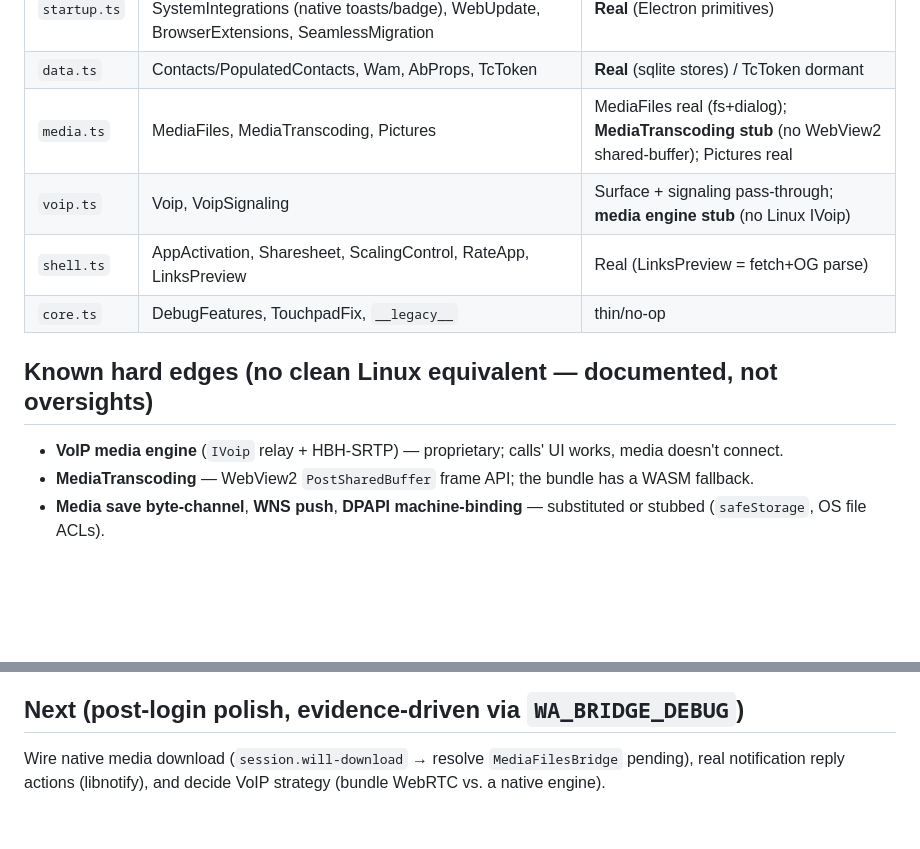
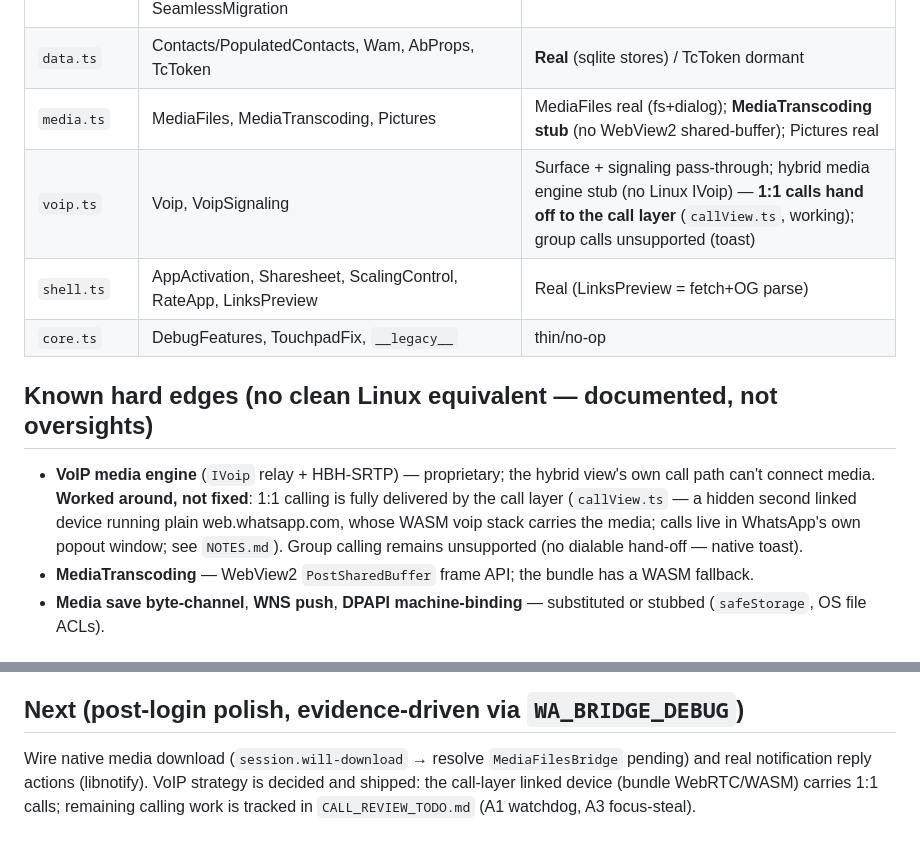
Before and after one commit to amanverma-765/WhatsWine, a Markdown page: PORTING.md, 2 parts joined by grey strips. Rendered like a GitHub page; blank space fills up the shorter version.

```diff
--- a/PORTING.md
+++ b/PORTING.md
@@ -37,12 +37,16 @@ renders the QR → pairs → **login sticks** → syncs contacts/profile-picture
 | `startup.ts` | Connection, NativeAppState, Preferences, SystemIntegrations (native toasts/badge), WebUpdate, BrowserExtensions, SeamlessMigration | **Real** (Electron primitives) |
 | `data.ts` | Contacts/PopulatedContacts, Wam, AbProps, TcToken | **Real** (sqlite stores) / TcToken dormant |
 | `media.ts` | MediaFiles, MediaTranscoding, Pictures | MediaFiles real (fs+dialog); **MediaTranscoding stub** (no WebView2 shared-buffer); Pictures real |
-| `voip.ts` | Voip, VoipSignaling | Surface + signaling pass-through; **media engine stub** (no Linux IVoip) |
+| `voip.ts` | Voip, VoipSignaling | Surface + signaling pass-through; hybrid media engine stub (no Linux IVoip) — **1:1 calls hand off to the call layer** (`callView.ts`, working); group calls unsupported (toast) |
 | `shell.ts` | AppActivation, Sharesheet, ScalingControl, RateApp, LinksPreview | Real (LinksPreview = fetch+OG parse) |
 | `core.ts` | DebugFeatures, TouchpadFix, `__legacy__` | thin/no-op |
 
 ## Known hard edges (no clean Linux equivalent — documented, not oversights)
-- **VoIP media engine** (`IVoip` relay + HBH-SRTP) — proprietary; calls' UI works, media doesn't connect.
+- **VoIP media engine** (`IVoip` relay + HBH-SRTP) — proprietary; the hybrid view's own call
+  path can't connect media. **Worked around, not fixed**: 1:1 calling is fully delivered by
+  the call layer (`callView.ts` — a hidden second linked device running plain web.whatsapp.com,
+  whose WASM voip stack carries the media; calls live in WhatsApp's own popout window; see
+  `NOTES.md`). Group calling remains unsupported (no dialable hand-off — native toast).
 - **MediaTranscoding** — WebView2 `PostSharedBuffer` frame API; the bundle has a WASM fallback.
 - **Media save byte-channel**, **WNS push**, **DPAPI machine-binding** — substituted or stubbed (`safeStorage`, OS file ACLs).
 
@@ -57,4 +61,4 @@ npm run lint
 Linux dev note: Electron's chrome-sandbox needs `chrome-sandbox` to be `root:root 4755`, else export `ELECTRON_DISABLE_SANDBOX=1` (dev only — keep `sandbox:true` in code).
 
 ## Next (post-login polish, evidence-driven via `WA_BRIDGE_DEBUG`)
-Wire native media download (`session.will-download` → resolve `MediaFilesBridge` pending), real notification reply actions (libnotify), and decide VoIP strategy (bundle WebRTC vs. a native engine).
+Wire native media download (`session.will-download` → resolve `MediaFilesBridge` pending) and real notification reply actions (libnotify). VoIP strategy is decided and shipped: the call-layer linked device (bundle WebRTC/WASM) carries 1:1 calls; remaining calling work is tracked in `CALL_REVIEW_TODO.md` (A1 watchdog, A3 focus-steal).
```
Also changed, not shown: CLAUDE.md (+3 -0 lines), README.md (+10 -2 lines).
